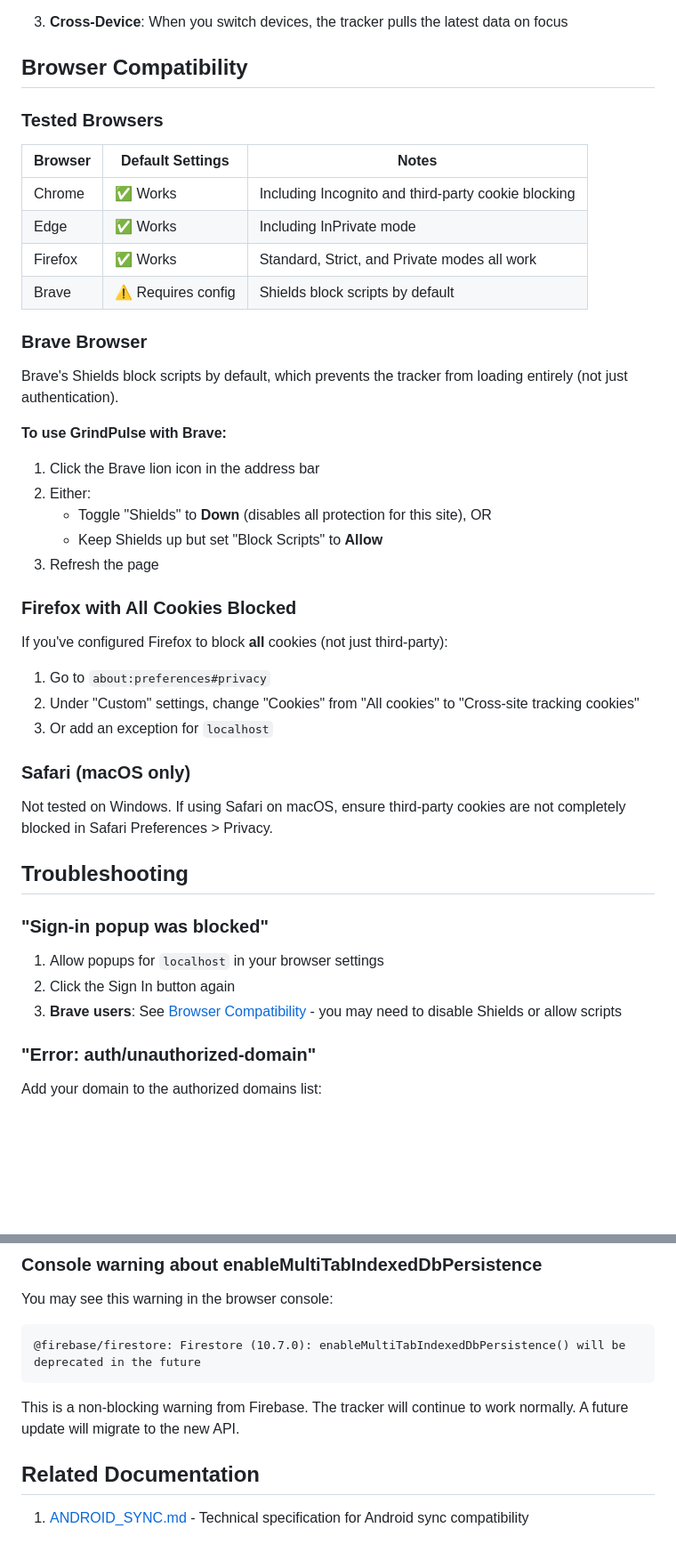
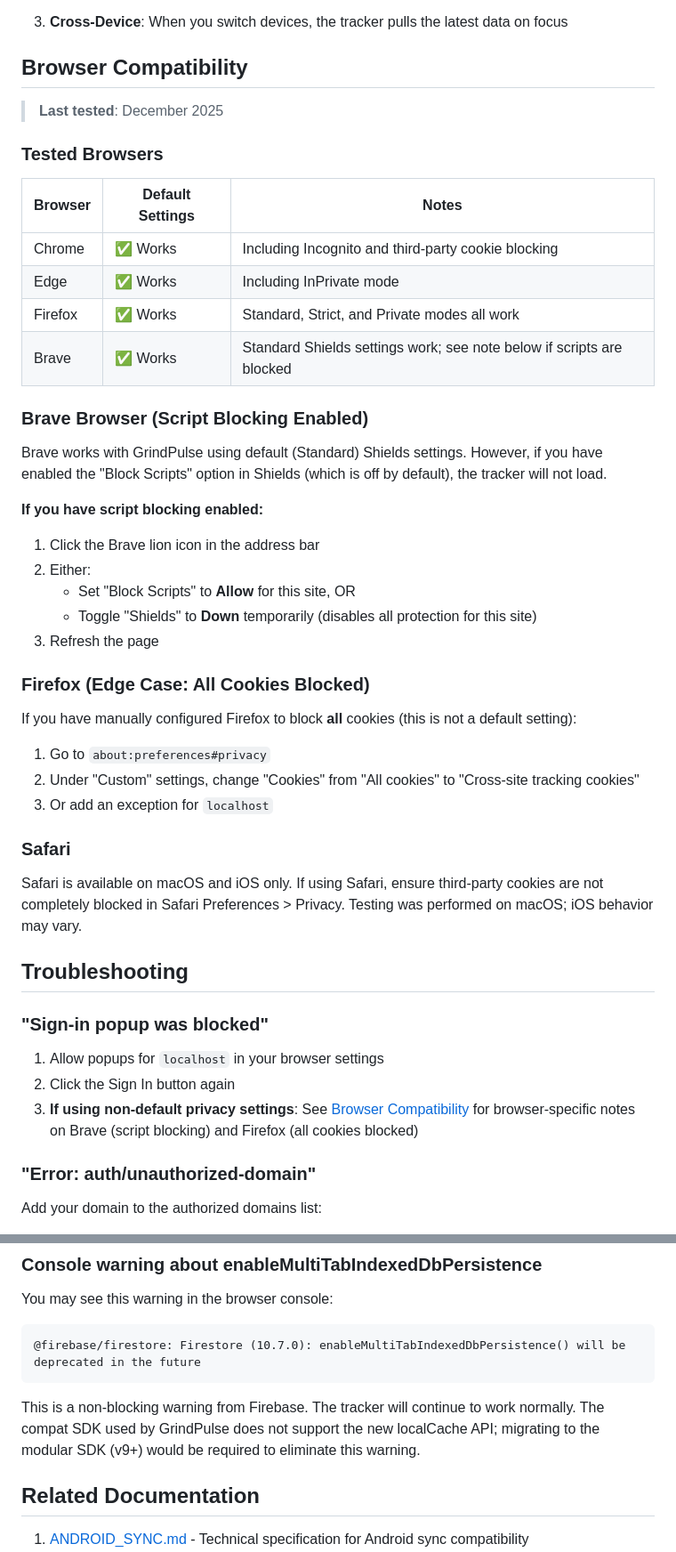
Before and after one commit to jaodsilv/GrindPulse, a Markdown page: FIREBASE_SETUP.md, 2 parts joined by grey strips. Shown: that part at 89% size. Rendered like a GitHub page; blank space fills up the shorter version.

Commit message:
docs: address PR review feedback for browser compatibility section
- Fix misleading claim that Brave Shields block scripts by default
  (scripts are allowed by default; blocking is opt-in)
- Clarify Safari is macOS/iOS only (removed confusing Windows reference)
- Replace untracked "future update" promise with technical explanation
- Add "Last tested: December 2025" date context
- Rename Firefox section to clarify it's an edge case
- Make troubleshooting cross-reference more inclusive (Brave + Firefox)

````diff
--- a/FIREBASE_SETUP.md
+++ b/FIREBASE_SETUP.md
@@ -153,6 +153,8 @@ Then open the URL shown in the terminal.
 
 ## Browser Compatibility
 
+> **Last tested**: December 2025
+
 ### Tested Browsers
 
 | Browser | Default Settings | Notes |
@@ -160,31 +162,31 @@ Then open the URL shown in the terminal.
 | Chrome | ✅ Works | Including Incognito and third-party cookie blocking |
 | Edge | ✅ Works | Including InPrivate mode |
 | Firefox | ✅ Works | Standard, Strict, and Private modes all work |
-| Brave | ⚠️ Requires config | Shields block scripts by default |
+| Brave | ✅ Works | Standard Shields settings work; see note below if scripts are blocked |
 
-### Brave Browser
+### Brave Browser (Script Blocking Enabled)
 
-Brave's Shields block scripts by default, which prevents the tracker from loading entirely (not just authentication).
+Brave works with GrindPulse using default (Standard) Shields settings. However, if you have enabled the "Block Scripts" option in Shields (which is off by default), the tracker will not load.
 
-**To use GrindPulse with Brave:**
+**If you have script blocking enabled:**
 
 1. Click the Brave lion icon in the address bar
 2. Either:
-   - Toggle "Shields" to **Down** (disables all protection for this site), OR
-   - Keep Shields up but set "Block Scripts" to **Allow**
+   - Set "Block Scripts" to **Allow** for this site, OR
+   - Toggle "Shields" to **Down** temporarily (disables all protection for this site)
 3. Refresh the page
 
-### Firefox with All Cookies Blocked
+### Firefox (Edge Case: All Cookies Blocked)
 
-If you've configured Firefox to block **all** cookies (not just third-party):
+If you have manually configured Firefox to block **all** cookies (this is not a default setting):
 
 1. Go to `about:preferences#privacy`
 2. Under "Custom" settings, change "Cookies" from "All cookies" to "Cross-site tracking cookies"
 3. Or add an exception for `localhost`
 
-### Safari (macOS only)
+### Safari
 
-Not tested on Windows. If using Safari on macOS, ensure third-party cookies are not completely blocked in Safari Preferences > Privacy.
+Safari is available on macOS and iOS only. If using Safari, ensure third-party cookies are not completely blocked in Safari Preferences > Privacy. Testing was performed on macOS; iOS behavior may vary.
 
 ## Troubleshooting
 
@@ -192,7 +194,7 @@ Not tested on Windows. If using Safari on macOS, ensure third-party cookies are
 
 1. Allow popups for `localhost` in your browser settings
 2. Click the Sign In button again
-3. **Brave users**: See [Browser Compatibility](#browser-compatibility) - you may need to disable Shields or allow scripts
+3. **If using non-default privacy settings**: See [Browser Compatibility](#browser-compatibility) for browser-specific notes on Brave (script blocking) and Firefox (all cookies blocked)
 
 ### "Error: auth/unauthorized-domain"
 
@@ -227,7 +229,7 @@ You may see this warning in the browser console:
 @firebase/firestore: Firestore (10.7.0): enableMultiTabIndexedDbPersistence() will be deprecated in the future
 ```
 
-This is a non-blocking warning from Firebase. The tracker will continue to work normally. A future update will migrate to the new API.
+This is a non-blocking warning from Firebase. The tracker will continue to work normally. The compat SDK used by GrindPulse does not support the new localCache API; migrating to the modular SDK (v9+) would be required to eliminate this warning.
 
 ## Related Documentation
 
````
